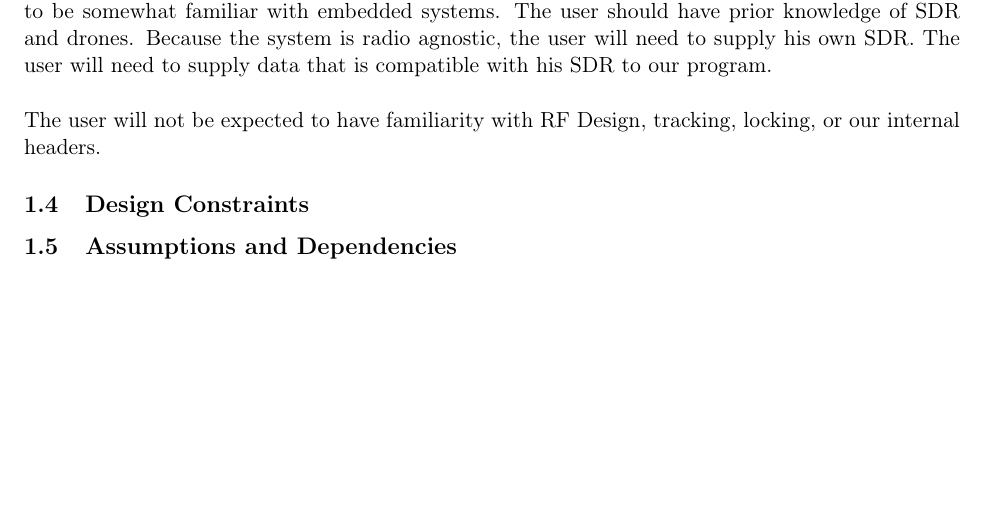
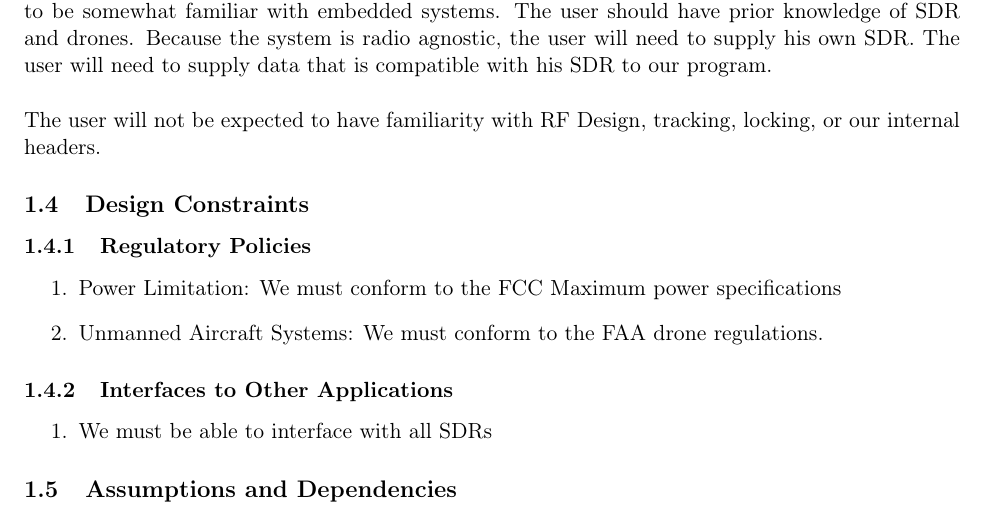
Before and after one commit to AndrewKee/Capstone, a LaTeX document (ProjectRequirements/OverallDescription.tex): part of page 3 of 3, cut so that both start at the same text, the shorter picture padded with empty space. Compiled offline with pdfLaTeX.

Commit message:
Adds some design constraints

```diff
--- a/ProjectRequirements/OverallDescription.tex
+++ b/ProjectRequirements/OverallDescription.tex
@@ -81,6 +81,17 @@
 		The user will not be expected to have familiarity with RF Design, tracking, locking, or our internal headers.
 
 	\subsection{Design Constraints}
+		\subsubsection{Regulatory Policies}
+			\begin{enumerate}
+				\item Power Limitation: We must conform to the FCC Maximum power specifications
+				\item Unmanned Aircraft Systems: We must conform to the FAA drone regulations.
+			\end{enumerate}
+		\subsubsection{Interfaces to Other Applications}
+			\begin{enumerate}
+				\item We must be able to interface with all SDRs
+
+			\end{enumerate}
+
 
 	\subsection{Assumptions and Dependencies}
 
```
